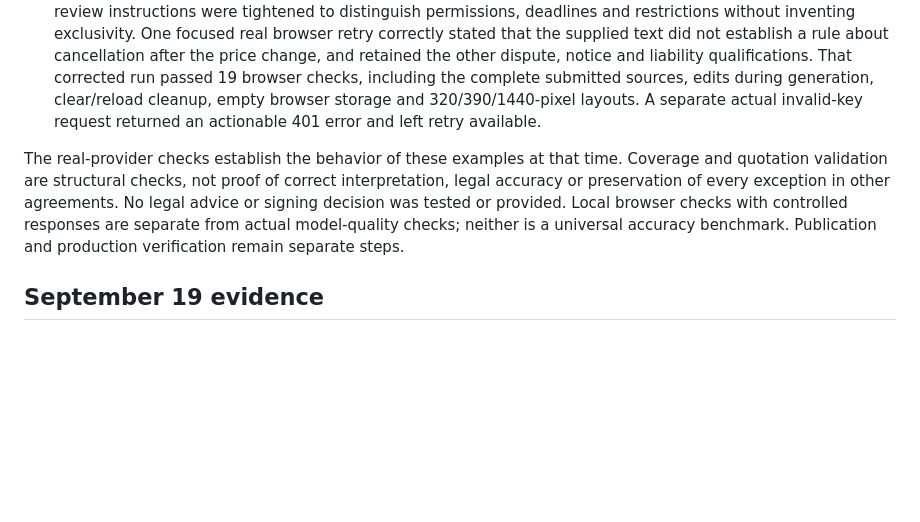
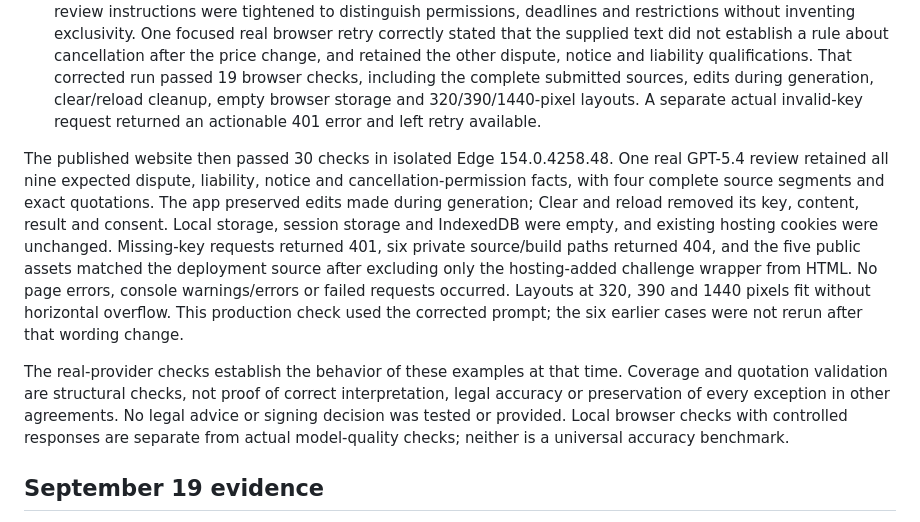
Before and after one commit to agammann/tldr, a Markdown page: VERIFICATION.md, the part around the change. Rendered like a GitHub page; blank space fills up the shorter version.

Commit message:
Record published visitor-review verification

```diff
--- a/VERIFICATION.md
+++ b/VERIFICATION.md
@@ -22,7 +22,9 @@ The website now has a separate, opt-in pasted-text review using the visitor’s
 - Six initial fictional English agreements completed through the actual OpenAI route with all source segments and matching quotations. Five small cases were inspected against 36 expected facts, including prices and taxes, cancellation and refund conditions, retention exceptions, training opt-in, unknown or missing policy details, an arbitration opt-out with a surviving class waiver, liability exceptions, cross-references and embedded instructions. The sixth case exercised the full 12,000-character and 24-segment boundary with a first-clause rule qualified by the final clause.
 - A subsequent real browser submission exposed a semantic error despite valid coverage and quotations: the model changed permission to cancel before a price increase into permission to cancel **only** before it. The review instructions were tightened to distinguish permissions, deadlines and restrictions without inventing exclusivity. One focused real browser retry correctly stated that the supplied text did not establish a rule about cancellation after the price change, and retained the other dispute, notice and liability qualifications. That corrected run passed 19 browser checks, including the complete submitted sources, edits during generation, clear/reload cleanup, empty browser storage and 320/390/1440-pixel layouts. A separate actual invalid-key request returned an actionable 401 error and left retry available.
 
-The real-provider checks establish the behavior of these examples at that time. Coverage and quotation validation are structural checks, not proof of correct interpretation, legal accuracy or preservation of every exception in other agreements. No legal advice or signing decision was tested or provided. Local browser checks with controlled responses are separate from actual model-quality checks; neither is a universal accuracy benchmark. Publication and production verification remain separate steps.
+The published website then passed 30 checks in isolated Edge 154.0.4258.48. One real GPT-5.4 review retained all nine expected dispute, liability, notice and cancellation-permission facts, with four complete source segments and exact quotations. The app preserved edits made during generation; Clear and reload removed its key, content, result and consent. Local storage, session storage and IndexedDB were empty, and existing hosting cookies were unchanged. Missing-key requests returned 401, six private source/build paths returned 404, and the five public assets matched the deployment source after excluding only the hosting-added challenge wrapper from HTML. No page errors, console warnings/errors or failed requests occurred. Layouts at 320, 390 and 1440 pixels fit without horizontal overflow. This production check used the corrected prompt; the six earlier cases were not rerun after that wording change.
+
+The real-provider checks establish the behavior of these examples at that time. Coverage and quotation validation are structural checks, not proof of correct interpretation, legal accuracy or preservation of every exception in other agreements. No legal advice or signing decision was tested or provided. Local browser checks with controlled responses are separate from actual model-quality checks; neither is a universal accuracy benchmark.
 
 ## September 19 evidence
 
```
